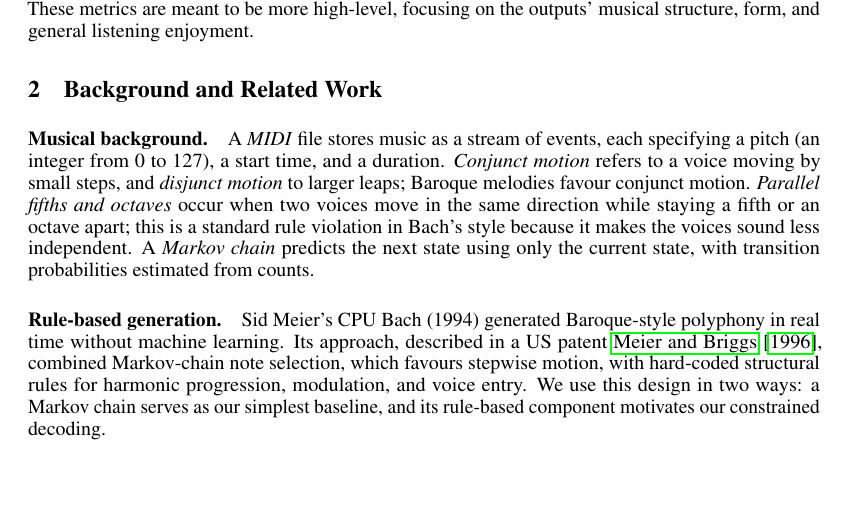
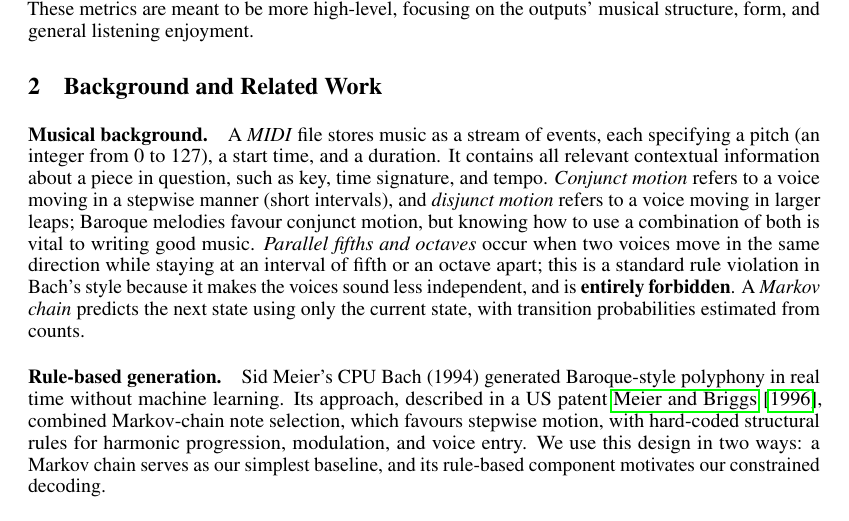
Before and after one commit to saurabh13113/csc413-project, a LaTeX paper (proposal/main.tex): part of page 2 of 6, cut so that both start at the same text, the shorter picture padded with empty space. Compiled offline with pdfLaTeX.

Commit message:
Musical Background

```diff
--- a/proposal/main.tex
+++ b/proposal/main.tex
@@ -48,7 +48,7 @@ A deep learning approach is reasonable here for three reasons. First, the task i
 
 \section{Background and Related Work}
 
-\paragraph{Musical background.} A \emph{MIDI} file stores music as a stream of events, each specifying a pitch (an integer from 0 to 127), a start time, and a duration. \emph{Conjunct motion} refers to a voice moving by small steps, and \emph{disjunct motion} to larger leaps; Baroque melodies favour conjunct motion. \emph{Parallel fifths and octaves} occur when two voices move in the same direction while staying a fifth or an octave apart; this is a standard rule violation in Bach's style because it makes the voices sound less independent. A \emph{Markov chain} predicts the next state using only the current state, with transition probabilities estimated from counts.
+\paragraph{Musical background.} A \emph{MIDI} file stores music as a stream of events, each specifying a pitch (an integer from 0 to 127), a start time, and a duration. It contains all relevant contextual information about a piece in question, such as key, time signature, and tempo. \emph{Conjunct motion} refers to a voice moving in a stepwise manner (short intervals), and \emph{disjunct motion} refers to a voice moving in larger leaps; Baroque melodies favour conjunct motion, but knowing how to use a combination of both is vital to writing good music. \emph{Parallel fifths and octaves} occur when two voices move in the same direction while staying at an interval of fifth or an octave apart; this is a standard rule violation in Bach's style because it makes the voices sound less independent, and is \textbf{entirely forbidden}. A \emph{Markov chain} predicts the next state using only the current state, with transition probabilities estimated from counts.
 
 \paragraph{Rule-based generation.} Sid Meier's CPU Bach (1994) generated Baroque-style polyphony in real time without machine learning. Its approach, described in a US patent~\cite{cpubach}, combined Markov-chain note selection, which favours stepwise motion, with hard-coded structural rules for harmonic progression, modulation, and voice entry. We use this design in two ways: a Markov chain serves as our simplest baseline, and its rule-based component motivates our constrained decoding.
 
```
Also changed, not shown: proposal/main.pdf.
